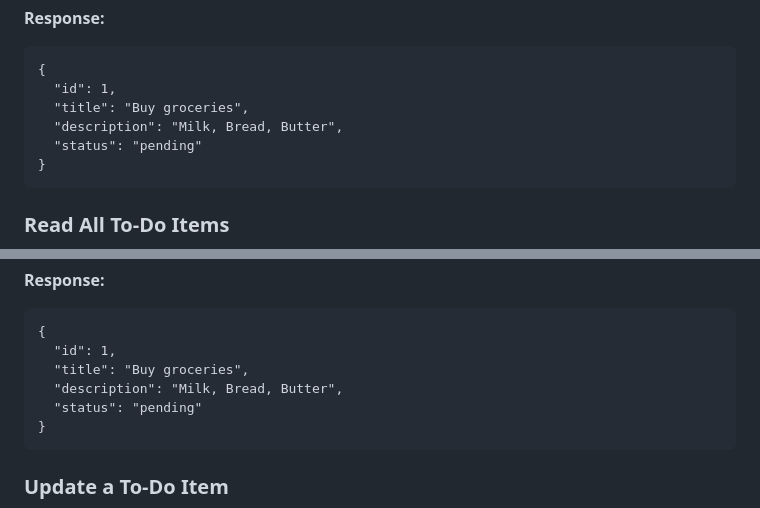
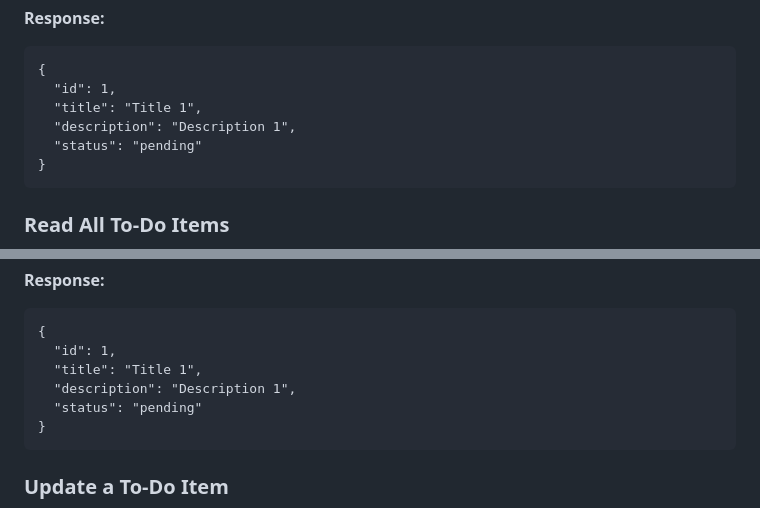
Before and after one commit to TheDejv-CZ/no-framework-api, a Markdown page: README.md, 2 parts joined by grey strips. Drawn GitHub-style.

Commit message:
Update README.md
README update

````diff
--- a/README.md
+++ b/README.md
@@ -34,8 +34,8 @@ curl -X POST http://localhost:8000/api/todos -H "Content-Type: application/json"
 ```
 {
   "id": 1,
-  "title": "Buy groceries",
-  "description": "Milk, Bread, Butter",
+  "title": "Title 1",
+  "description": "Description 1",
   "status": "pending"
 }
 ```
@@ -85,8 +85,8 @@ curl -X GET http://localhost:8000/api/todos/1
 ```
 {
   "id": 1,
-  "title": "Buy groceries",
-  "description": "Milk, Bread, Butter",
+  "title": "Title 1",
+  "description": "Description 1",
   "status": "pending"
 }
 ```
````
Also changed, not shown: other parts of README.md (+1 -1 lines).
